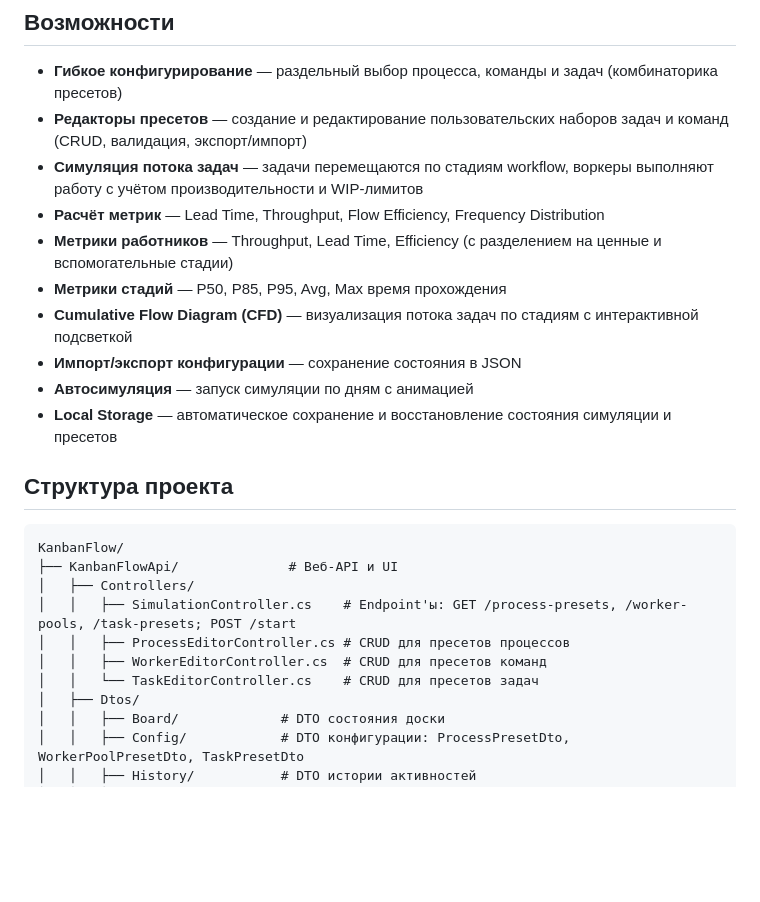
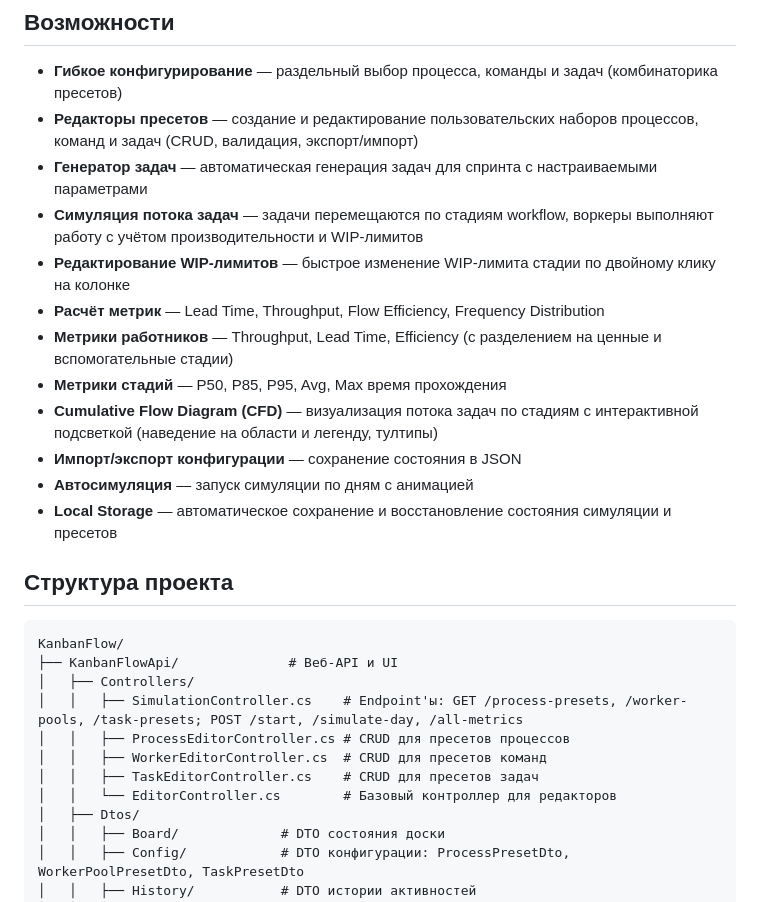
Before and after one commit to yafarkin/kfs, a Markdown page: README.md, the part around one of its changes. Rendered like a GitHub page; blank space fills up the shorter version.

```diff
--- a/README.md
+++ b/README.md
@@ -5,12 +5,14 @@
 ## Возможности
 
 - **Гибкое конфигурирование** — раздельный выбор процесса, команды и задач (комбинаторика пресетов)
-- **Редакторы пресетов** — создание и редактирование пользовательских наборов задач и команд (CRUD, валидация, экспорт/импорт)
+- **Редакторы пресетов** — создание и редактирование пользовательских наборов процессов, команд и задач (CRUD, валидация, экспорт/импорт)
+- **Генератор задач** — автоматическая генерация задач для спринта с настраиваемыми параметрами
 - **Симуляция потока задач** — задачи перемещаются по стадиям workflow, воркеры выполняют работу с учётом производительности и WIP-лимитов
+- **Редактирование WIP-лимитов** — быстрое изменение WIP-лимита стадии по двойному клику на колонке
 - **Расчёт метрик** — Lead Time, Throughput, Flow Efficiency, Frequency Distribution
 - **Метрики работников** — Throughput, Lead Time, Efficiency (с разделением на ценные и вспомогательные стадии)
 - **Метрики стадий** — P50, P85, P95, Avg, Max время прохождения
-- **Cumulative Flow Diagram (CFD)** — визуализация потока задач по стадиям с интерактивной подсветкой
+- **Cumulative Flow Diagram (CFD)** — визуализация потока задач по стадиям с интерактивной подсветкой (наведение на области и легенду, тултипы)
 - **Импорт/экспорт конфигурации** — сохранение состояния в JSON
 - **Автосимуляция** — запуск симуляции по дням с анимацией
 - **Local Storage** — автоматическое сохранение и восстановление состояния симуляции и пресетов
@@ -21,10 +23,11 @@
 KanbanFlow/
 ├── KanbanFlowApi/              # Веб-API и UI
 │   ├── Controllers/
-│   │   ├── SimulationController.cs    # Endpoint'ы: GET /process-presets, /worker-pools, /task-presets; POST /start
+│   │   ├── SimulationController.cs    # Endpoint'ы: GET /process-presets, /worker-pools, /task-presets; POST /start, /simulate-day, /all-metrics
 │   │   ├── ProcessEditorController.cs # CRUD для пресетов процессов
 │   │   ├── WorkerEditorController.cs  # CRUD для пресетов команд
-│   │   └── TaskEditorController.cs    # CRUD для пресетов задач
+│   │   ├── TaskEditorController.cs    # CRUD для пресетов задач
+│   │   └── EditorController.cs        # Базовый контроллер для редакторов
 │   ├── Dtos/
 │   │   ├── Board/             # DTO состояния доски
 │   │   ├── Config/            # DTO конфигурации: ProcessPresetDto, WorkerPoolPresetDto, TaskPresetDto
```
Also changed, not shown: other parts of README.md (+46 -48 lines).
